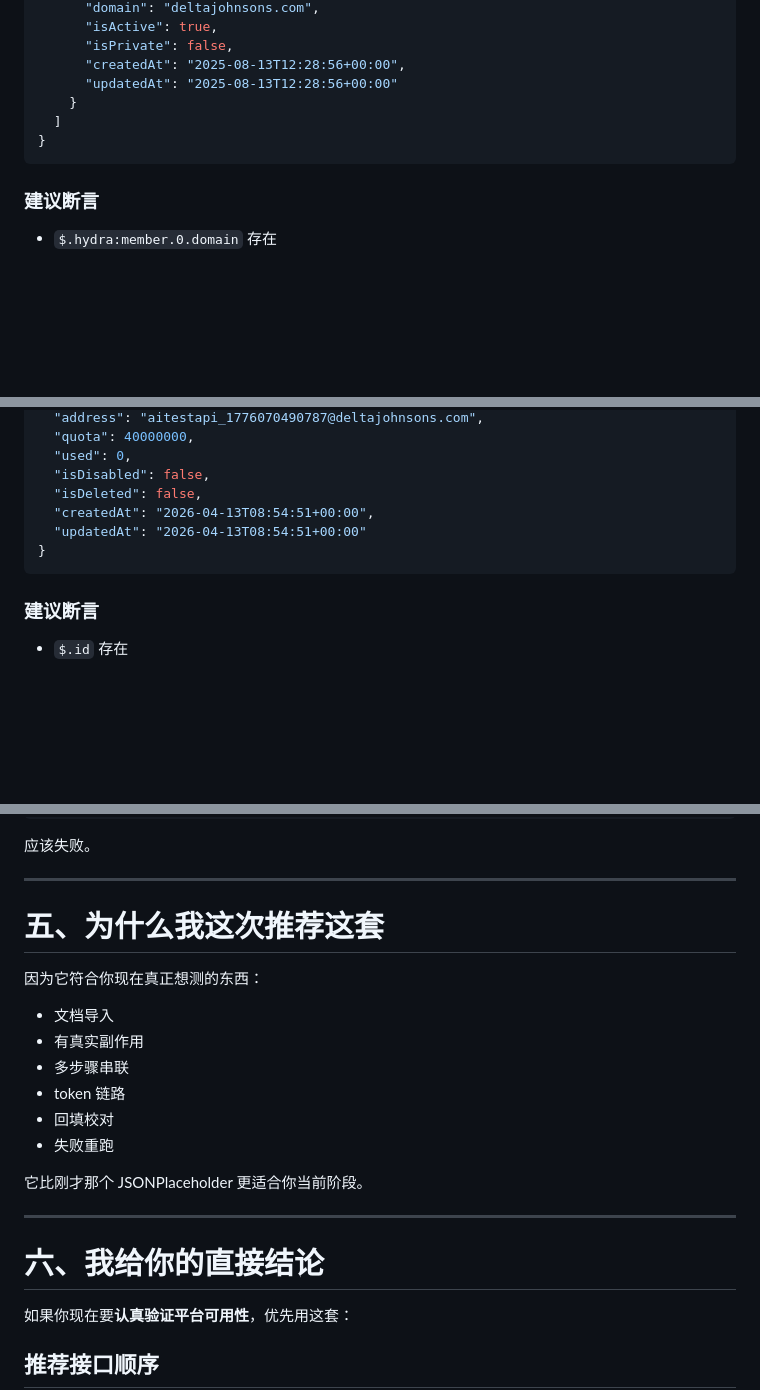
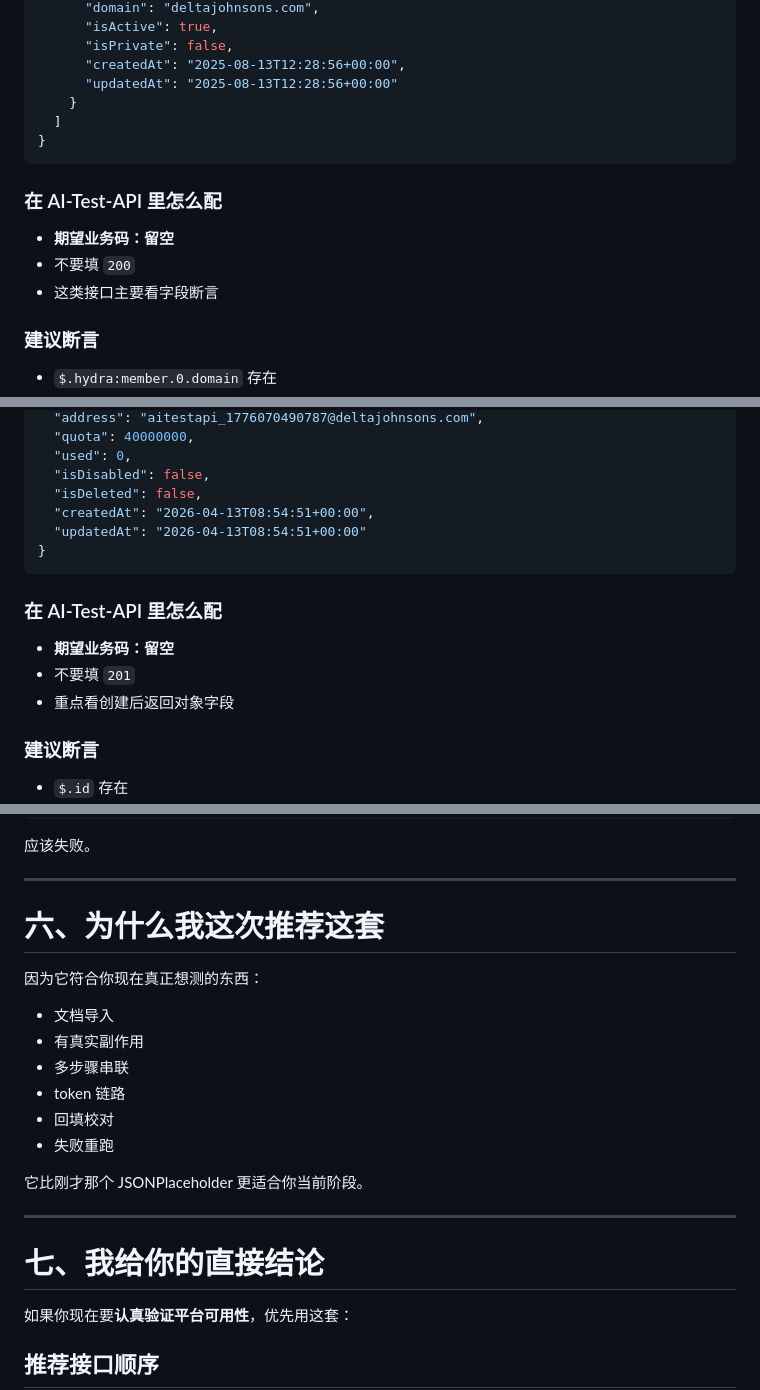
Before and after one commit to fzyabc/AI-Test-API, a Markdown page: docs/mailtm-api.md, 3 parts joined by grey strips. Rendered like a GitHub page; blank space fills up the shorter version.

````diff
--- a/docs/mailtm-api.md
+++ b/docs/mailtm-api.md
@@ -90,6 +105,11 @@ GET https://api.mail.tm/domains
 }
 ```
 
+### 在 AI-Test-API 里怎么配
+- **期望业务码：留空**
+- 不要填 `200`
+- 这类接口主要看字段断言
+
 ### 建议断言
 - `$.hydra:member.0.domain` 存在
 - `$.hydra:member.0.isActive == true`
@@ -142,6 +162,11 @@ POST https://api.mail.tm/accounts
 }
 ```
 
+### 在 AI-Test-API 里怎么配
+- **期望业务码：留空**
+- 不要填 `201`
+- 重点看创建后返回对象字段
+
 ### 建议断言
 - `$.id` 存在
 - `$.address` 等于你创建的邮箱地址
@@ -377,7 +437,7 @@ GET /messages
 
 ---
 
-# 五、为什么我这次推荐这套
+# 六、为什么我这次推荐这套
 因为它符合你现在真正想测的东西：
 
 - 文档导入
@@ -391,7 +451,7 @@ GET /messages
 
 ---
 
-# 六、我给你的直接结论
+# 七、我给你的直接结论
 如果你现在要**认真验证平台可用性**，优先用这套：
 
 ## 推荐接口顺序
````
Also changed, not shown: other parts of docs/mailtm-api.md (+52 -2 lines).
